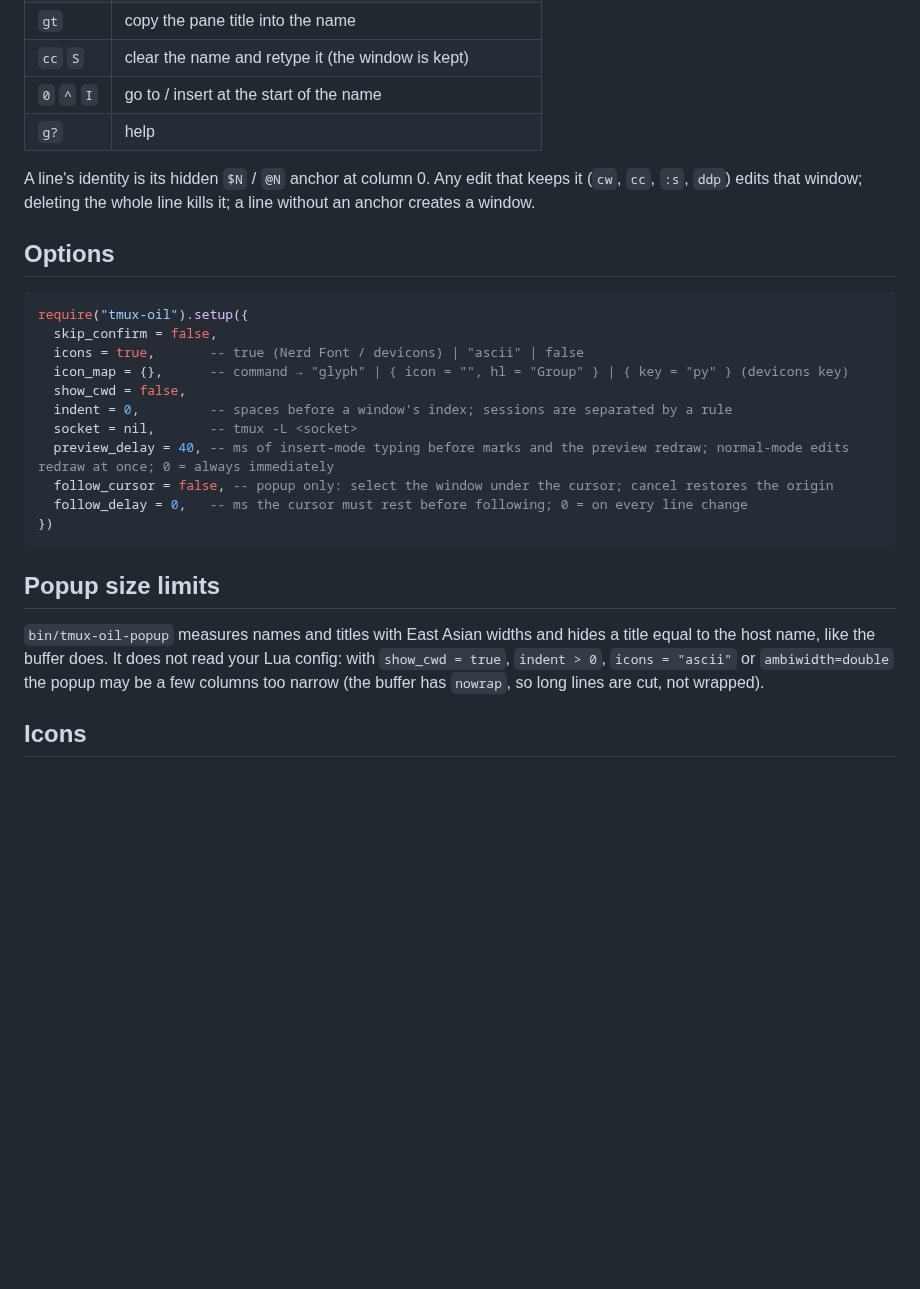
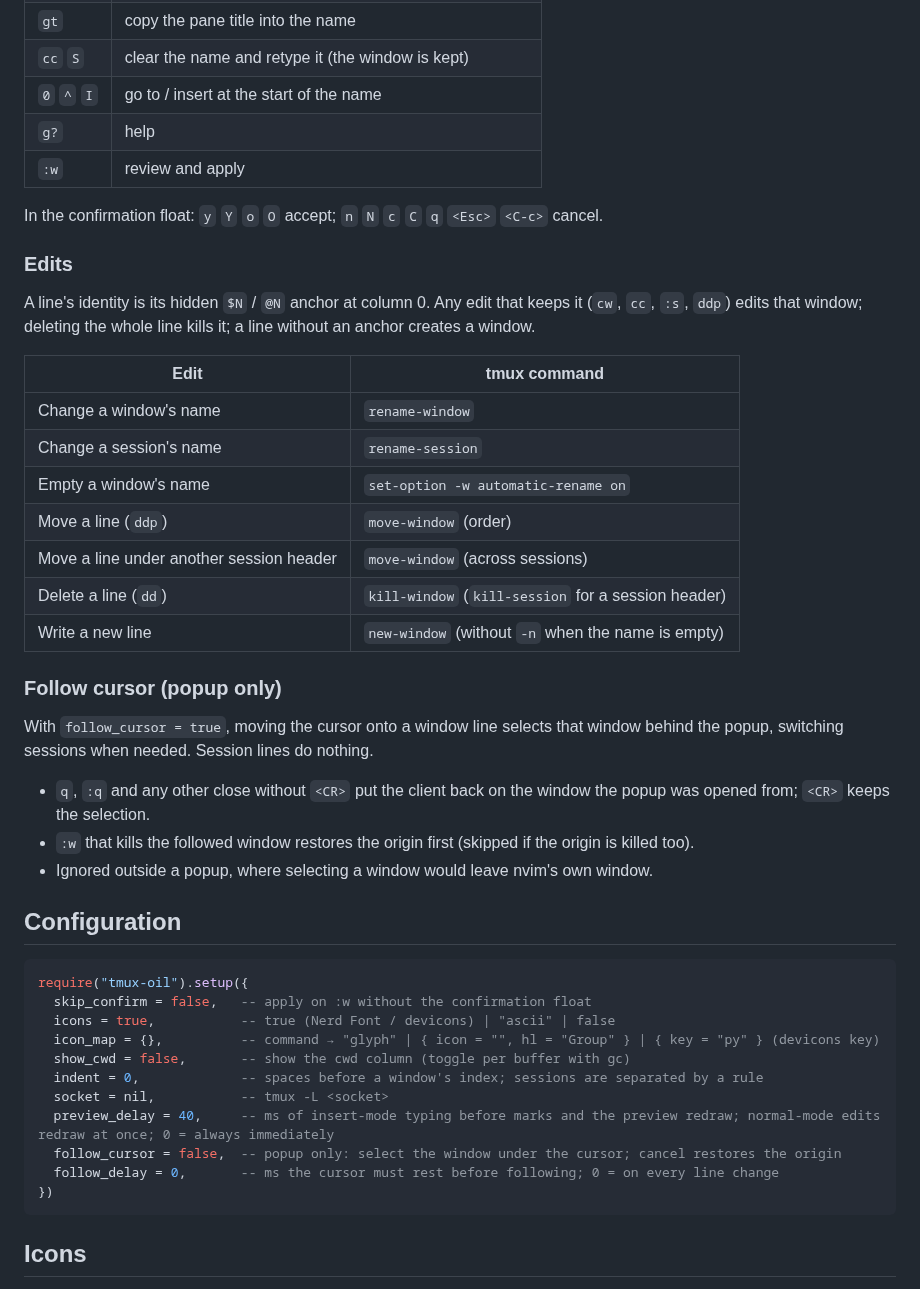
Before and after one commit to minhyeoky/tmux-oil.nvim, a Markdown page: README.md, the part around one of its changes. Drawn GitHub-style; blank space fills up the shorter version.

````diff
--- a/README.md
+++ b/README.md
@@ -62,28 +102,47 @@ bind T display-popup -E -w 80% -h 80% "nvim -c 'lua require(\"tmux-oil\").open({
 | `cc` `S` | clear the name and retype it (the window is kept) |
 | `0` `^` `I` | go to / insert at the start of the name |
 | `g?` | help |
+| `:w` | review and apply |
+
+In the confirmation float: `y` `Y` `o` `O` accept; `n` `N` `c` `C` `q` `<Esc>` `<C-c>` cancel.
+
+### Edits
 
 A line's identity is its hidden `$N` / `@N` anchor at column 0. Any edit that keeps it (`cw`, `cc`, `:s`, `ddp`) edits that window; deleting the whole line kills it; a line without an anchor creates a window.
 
-## Options
+| Edit | tmux command |
+|---|---|
+| Change a window's name | `rename-window` |
+| Change a session's name | `rename-session` |
+| Empty a window's name | `set-option -w automatic-rename on` |
+| Move a line (`ddp`) | `move-window` (order) |
+| Move a line under another session header | `move-window` (across sessions) |
+| Delete a line (`dd`) | `kill-window` (`kill-session` for a session header) |
+| Write a new line | `new-window` (without `-n` when the name is empty) |
+
+### Follow cursor (popup only)
+
+With `follow_cursor = true`, moving the cursor onto a window line selects that window behind the popup, switching sessions when needed. Session lines do nothing.
+
+- `q`, `:q` and any other close without `<CR>` put the client back on the window the popup was opened from; `<CR>` keeps the selection.
+- `:w` that kills the followed window restores the origin first (skipped if the origin is killed too).
+- Ignored outside a popup, where selecting a window would leave nvim's own window.
+
+## Configuration
 
 ```lua
 require("tmux-oil").setup({
-  skip_confirm = false,
-  icons = true,       -- true (Nerd Font / devicons) | "ascii" | false
-  icon_map = {},      -- command → "glyph" | { icon = "", hl = "Group" } | { key = "py" } (devicons key)
-  show_cwd = false,
-  indent = 0,         -- spaces before a window's index; sessions are separated by a rule
-  socket = nil,       -- tmux -L <socket>
-  preview_delay = 40, -- ms of insert-mode typing before marks and the preview redraw; normal-mode edits redraw at once; 0 = always immediately
-  follow_cursor = false, -- popup only: select the window under the cursor; cancel restores the origin
-  follow_delay = 0,   -- ms the cursor must rest before following; 0 = on every line change
+  skip_confirm = false,   -- apply on :w without the confirmation float
+  icons = true,           -- true (Nerd Font / devicons) | "ascii" | false
+  icon_map = {},          -- command → "glyph" | { icon = "", hl = "Group" } | { key = "py" } (devicons key)
+  show_cwd = false,       -- show the cwd column (toggle per buffer with gc)
+  indent = 0,             -- spaces before a window's index; sessions are separated by a rule
+  socket = nil,           -- tmux -L <socket>
+  preview_delay = 40,     -- ms of insert-mode typing before marks and the preview redraw; normal-mode edits redraw at once; 0 = always immediately
+  follow_cursor = false,  -- popup only: select the window under the cursor; cancel restores the origin
+  follow_delay = 0,       -- ms the cursor must rest before following; 0 = on every line change
 })
 ```
-
-## Popup size limits
-
-`bin/tmux-oil-popup` measures names and titles with East Asian widths and hides a title equal to the host name, like the buffer does. It does not read your Lua config: with `show_cwd = true`, `indent > 0`, `icons = "ascii"` or `ambiwidth=double` the popup may be a few columns too narrow (the buffer has `nowrap`, so long lines are cut, not wrapped).
 
 ## Icons
 
````
Also changed, not shown: other parts of README.md (+98 -23 lines), README.ko.md (added, +211 -0 lines), demo/demo.gif (added), demo/hero.png (added), 9 other files.
